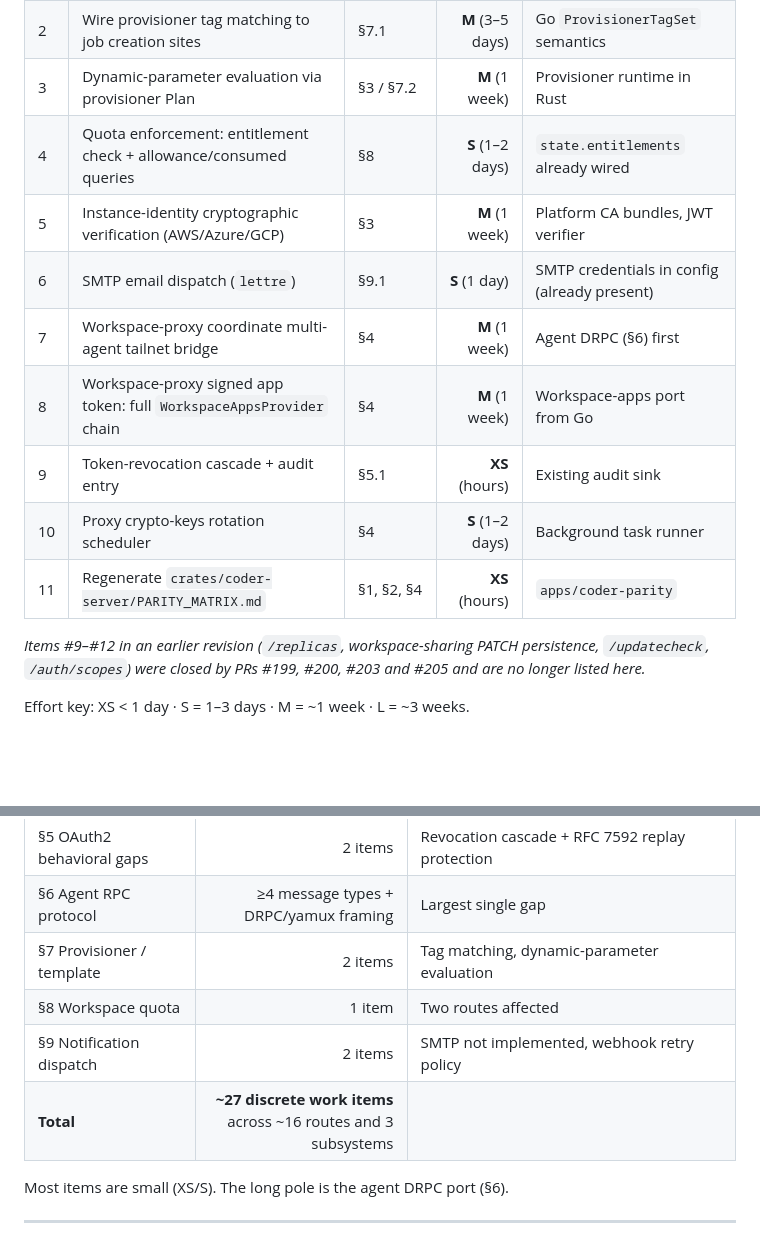
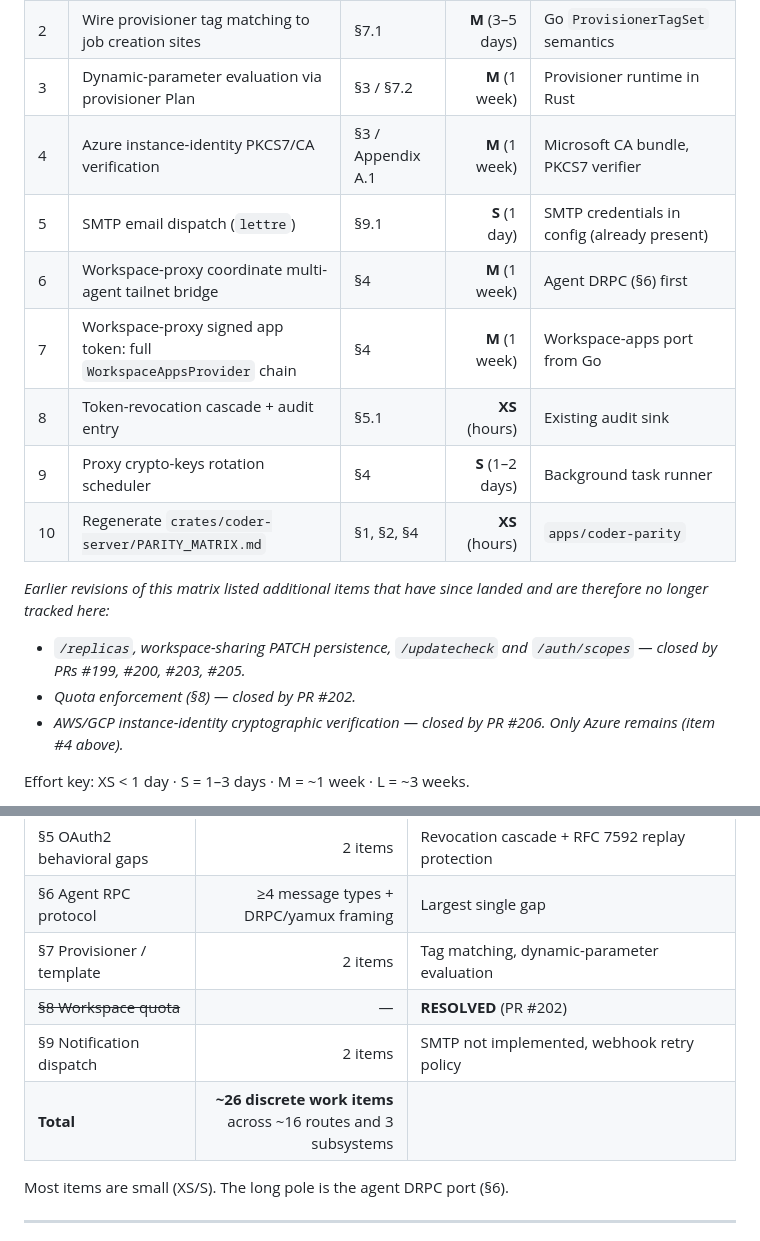
Before and after one commit to nordnes/coder-split-rust, a Markdown page: docs/remaining-behavioral-gaps.md, 2 parts joined by grey strips. GitHub-like rendering; blank space fills up the shorter version.

Commit message:
docs: finish priority-matrix/consolidated-count cleanup for §8 quota & AWS/GCP
- Drop priority-matrix item #4 (quota enforcement) since §8 is RESOLVED.
- Narrow priority-matrix item #5 from 'AWS/Azure/GCP' to Azure-only
  (AWS and GCP closed by PR #206) and renumber 5→4.
- Renumber the tail (6→5 … 11→10) and expand the footnote to cover
  quota and AWS/GCP alongside the previously-listed closed items.
- Strike §8 in the consolidated count table and adjust the total
  (~27 → ~26 discrete work items).

```diff
--- a/docs/remaining-behavioral-gaps.md
+++ b/docs/remaining-behavioral-gaps.md
@@ -235,18 +235,21 @@ complete.
 | 1 | Port agent DRPC protocol (messages 1–4 + yamux + DRPC framing) | §6 | **L** (2–3 weeks) | Proto schema, yamux crate, tailnet DRPC types |
 | 2 | Wire provisioner tag matching to job creation sites | §7.1 | **M** (3–5 days) | Go `ProvisionerTagSet` semantics |
 | 3 | Dynamic-parameter evaluation via provisioner Plan | §3 / §7.2 | **M** (1 week) | Provisioner runtime in Rust |
-| 4 | Quota enforcement: entitlement check + allowance/consumed queries | §8 | **S** (1–2 days) | `state.entitlements` already wired |
-| 5 | Instance-identity cryptographic verification (AWS/Azure/GCP) | §3 | **M** (1 week) | Platform CA bundles, JWT verifier |
-| 6 | SMTP email dispatch (`lettre`) | §9.1 | **S** (1 day) | SMTP credentials in config (already present) |
-| 7 | Workspace-proxy coordinate multi-agent tailnet bridge | §4 | **M** (1 week) | Agent DRPC (§6) first |
-| 8 | Workspace-proxy signed app token: full `WorkspaceAppsProvider` chain | §4 | **M** (1 week) | Workspace-apps port from Go |
-| 9 | Token-revocation cascade + audit entry | §5.1 | **XS** (hours) | Existing audit sink |
-| 10 | Proxy crypto-keys rotation scheduler | §4 | **S** (1–2 days) | Background task runner |
-| 11 | Regenerate `crates/coder-server/PARITY_MATRIX.md` | §1, §2, §4 | **XS** (hours) | `apps/coder-parity` |
+| 4 | Azure instance-identity PKCS7/CA verification | §3 / Appendix A.1 | **M** (1 week) | Microsoft CA bundle, PKCS7 verifier |
+| 5 | SMTP email dispatch (`lettre`) | §9.1 | **S** (1 day) | SMTP credentials in config (already present) |
+| 6 | Workspace-proxy coordinate multi-agent tailnet bridge | §4 | **M** (1 week) | Agent DRPC (§6) first |
+| 7 | Workspace-proxy signed app token: full `WorkspaceAppsProvider` chain | §4 | **M** (1 week) | Workspace-apps port from Go |
+| 8 | Token-revocation cascade + audit entry | §5.1 | **XS** (hours) | Existing audit sink |
+| 9 | Proxy crypto-keys rotation scheduler | §4 | **S** (1–2 days) | Background task runner |
+| 10 | Regenerate `crates/coder-server/PARITY_MATRIX.md` | §1, §2, §4 | **XS** (hours) | `apps/coder-parity` |
 
-*Items #9–#12 in an earlier revision (`/replicas`, workspace-sharing
-PATCH persistence, `/updatecheck`, `/auth/scopes`) were closed by PRs
-#199, #200, #203 and #205 and are no longer listed here.*
+*Earlier revisions of this matrix listed additional items that have
+since landed and are therefore no longer tracked here:*
+- *`/replicas`, workspace-sharing PATCH persistence, `/updatecheck` and
+  `/auth/scopes` — closed by PRs #199, #200, #203, #205.*
+- *Quota enforcement (§8) — closed by PR #202.*
+- *AWS/GCP instance-identity cryptographic verification — closed by PR
+  #206. Only Azure remains (item #4 above).*
 
 Effort key: XS < 1 day · S = 1–3 days · M = ~1 week · L = ~3 weeks.
 
@@ -268,9 +271,9 @@ parallel.
 | §5 OAuth2 behavioral gaps | 2 items | Revocation cascade + RFC 7592 replay protection |
 | §6 Agent RPC protocol | ≥4 message types + DRPC/yamux framing | Largest single gap |
 | §7 Provisioner / template | 2 items | Tag matching, dynamic-parameter evaluation |
-| §8 Workspace quota | 1 item | Two routes affected |
+| ~~§8 Workspace quota~~ | — | **RESOLVED** (PR #202) |
 | §9 Notification dispatch | 2 items | SMTP not implemented, webhook retry policy |
-| **Total** | **~27 discrete work items** across ~16 routes and 3 subsystems |
+| **Total** | **~26 discrete work items** across ~16 routes and 3 subsystems |
 
 Most items are small (XS/S). The long pole is the agent DRPC port (§6).
 
```
